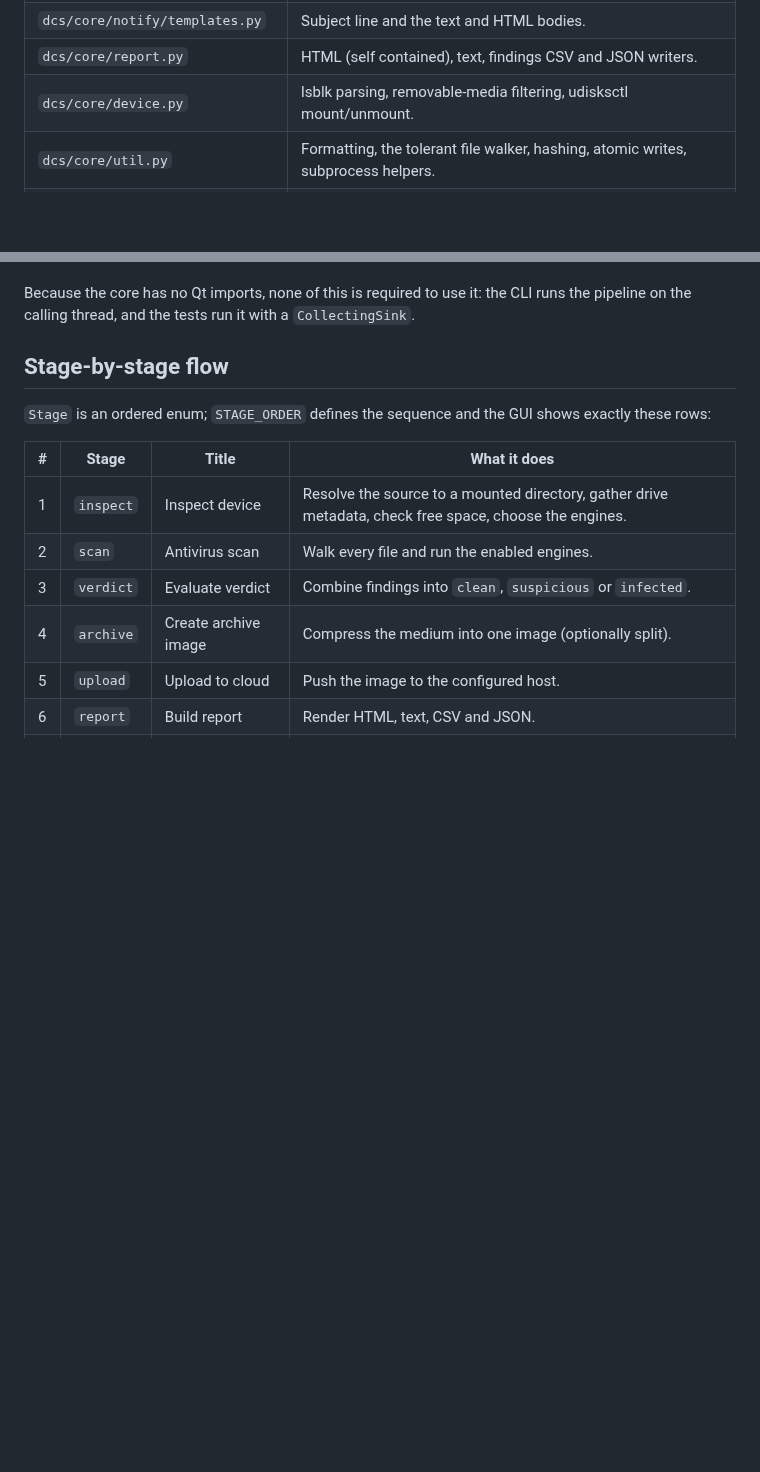
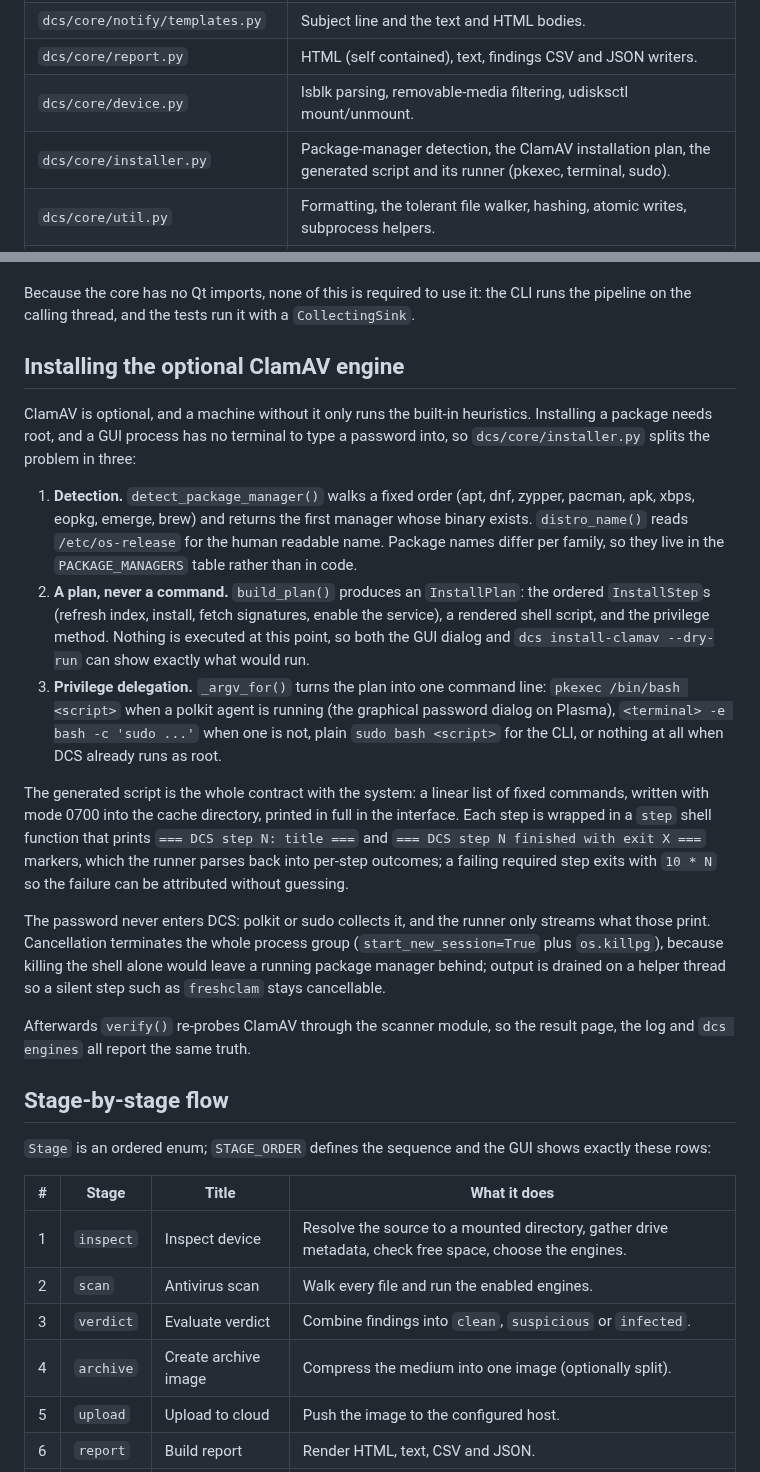
Before and after one commit to Linux-Alex/ducky-can-shoot, a Markdown page: docs/ARCHITECTURE.md, 2 parts joined by grey strips. GitHub-like rendering; blank space fills up the shorter version.

```diff
--- a/docs/ARCHITECTURE.md
+++ b/docs/ARCHITECTURE.md
@@ -99,6 +99,7 @@ and even then only through a plain listener callback.
 | `dcs/core/notify/templates.py` | Subject line and the text and HTML bodies. |
 | `dcs/core/report.py` | HTML (self contained), text, findings CSV and JSON writers. |
 | `dcs/core/device.py` | lsblk parsing, removable-media filtering, udisksctl mount/unmount. |
+| `dcs/core/installer.py` | Package-manager detection, the ClamAV installation plan, the generated script and its runner (pkexec, terminal, sudo). |
 | `dcs/core/util.py` | Formatting, the tolerant file walker, hashing, atomic writes, subprocess helpers. |
 | `dcs/core/log.py` | Logging setup plus a ring buffer with listeners, so the GUI can show the tail. |
 | `dcs/gui/backend.py` | The object QML talks to: models, device polling, job control, settings, desktop integration. |
@@ -197,6 +198,44 @@ wrong:
 Because the core has no Qt imports, none of this is required to use it: the CLI
 runs the pipeline on the calling thread, and the tests run it with a
 `CollectingSink`.
+
+## Installing the optional ClamAV engine
+
+ClamAV is optional, and a machine without it only runs the built-in heuristics.
+Installing a package needs root, and a GUI process has no terminal to type a
+password into, so `dcs/core/installer.py` splits the problem in three:
+
+1. **Detection.** `detect_package_manager()` walks a fixed order (apt, dnf,
+   zypper, pacman, apk, xbps, eopkg, emerge, brew) and returns the first
+   manager whose binary exists. `distro_name()` reads `/etc/os-release` for
+   the human readable name. Package names differ per family, so they live in
+   the `PACKAGE_MANAGERS` table rather than in code.
+2. **A plan, never a command.** `build_plan()` produces an `InstallPlan`:
+   the ordered `InstallStep`s (refresh index, install, fetch signatures,
+   enable the service), a rendered shell script, and the privilege method.
+   Nothing is executed at this point, so both the GUI dialog and
+   `dcs install-clamav --dry-run` can show exactly what would run.
+3. **Privilege delegation.** `_argv_for()` turns the plan into one command
+   line: `pkexec /bin/bash <script>` when a polkit agent is running (the
+   graphical password dialog on Plasma), `<terminal> -e bash -c 'sudo ...'`
+   when one is not, plain `sudo bash <script>` for the CLI, or nothing at all
+   when DCS already runs as root.
+
+The generated script is the whole contract with the system: a linear list of
+fixed commands, written with mode 0700 into the cache directory, printed in
+full in the interface. Each step is wrapped in a `step` shell function that
+prints `=== DCS step N: title ===` and `=== DCS step N finished with exit X ===`
+markers, which the runner parses back into per-step outcomes; a failing required
+step exits with `10 * N` so the failure can be attributed without guessing.
+
+The password never enters DCS: polkit or sudo collects it, and the runner only
+streams what those print. Cancellation terminates the whole process group
+(`start_new_session=True` plus `os.killpg`), because killing the shell alone
+would leave a running package manager behind; output is drained on a helper
+thread so a silent step such as `freshclam` stays cancellable.
+
+Afterwards `verify()` re-probes ClamAV through the scanner module, so the
+result page, the log and `dcs engines` all report the same truth.
 
 ## Stage-by-stage flow
 
```
Also changed, not shown: CHANGELOG.md (+24 -0 lines), README.md (+41 -3 lines), docs/images/install-clamav.png (added), 10 other files.
